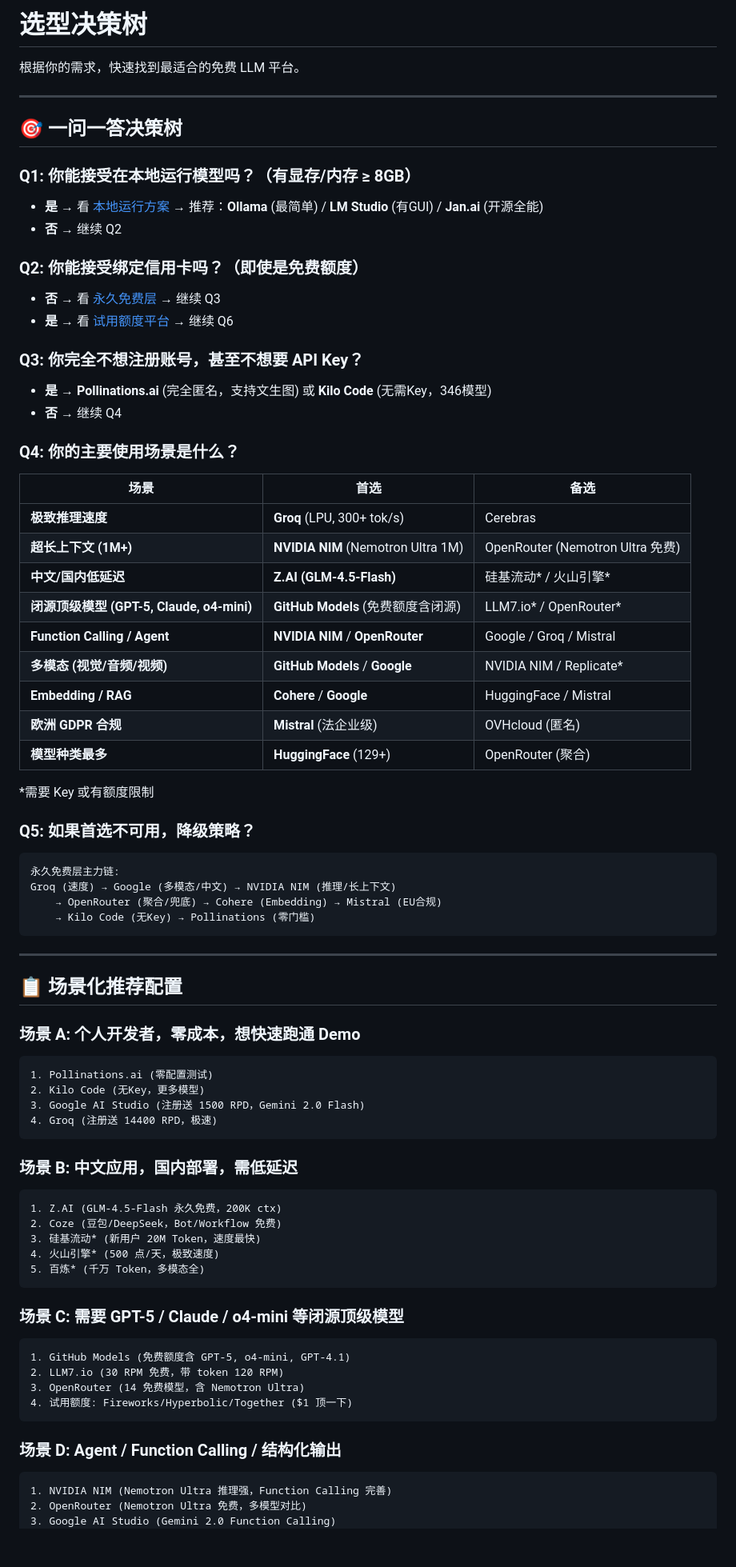
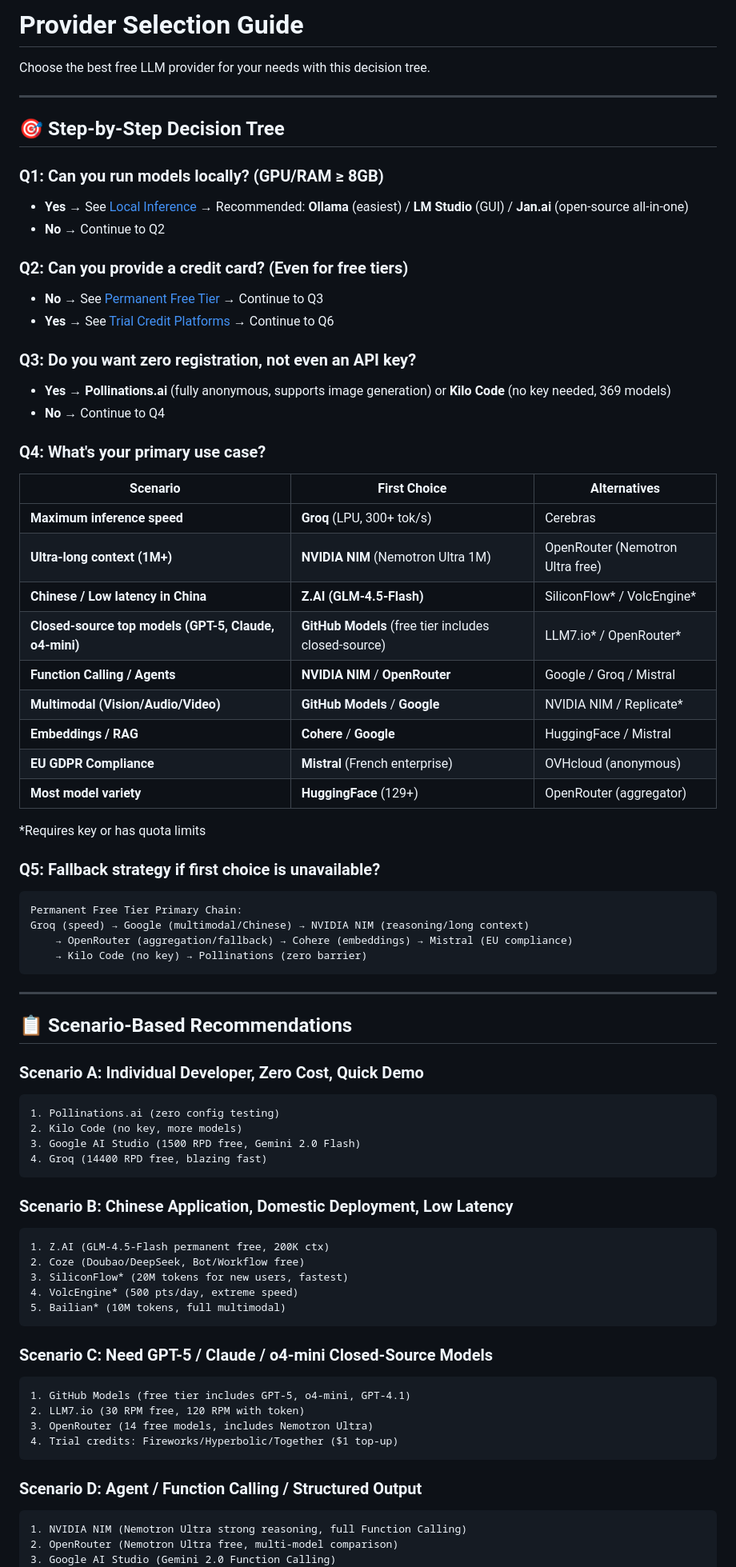
Before and after one commit to happyyboxx/free-llm-atlas, a Markdown page: docs/guides/decision-tree.md, the part around one of its changes. Shown at 80% size. Drawn GitHub-style; blank space fills up the shorter version.

Commit message:
docs: translate decision-tree.md to English

````diff
--- a/docs/guides/decision-tree.md
+++ b/docs/guides/decision-tree.md
@@ -1,80 +1,80 @@
-# 选型决策树
+# Provider Selection Guide
 
-根据你的需求，快速找到最适合的免费 LLM 平台。
+Choose the best free LLM provider for your needs with this decision tree.
 
 ---
 
-## 🎯 一问一答决策树
+## 🎯 Step-by-Step Decision Tree
 
-### Q1: 你能接受在本地运行模型吗？（有显存/内存 ≥ 8GB）
-- **是** → 看 [本地运行方案](../platforms/local-inference.md) → 推荐：**Ollama** (最简单) / **LM Studio** (有GUI) / **Jan.ai** (开源全能)
-- **否** → 继续 Q2
+### Q1: Can you run models locally? (GPU/RAM ≥ 8GB)
+- **Yes** → See [Local Inference](../platforms/local-inference.md) → Recommended: **Ollama** (easiest) / **LM Studio** (GUI) / **Jan.ai** (open-source all-in-one)
+- **No** → Continue to Q2
 
-### Q2: 你能接受绑定信用卡吗？（即使是免费额度）
-- **否** → 看 [永久免费层](../platforms/permanent-free.md) → 继续 Q3
-- **是** → 看 [试用额度平台](../platforms/trial-credits.md) → 继续 Q6
+### Q2: Can you provide a credit card? (Even for free tiers)
+- **No** → See [Permanent Free Tier](../platforms/permanent-free.md) → Continue to Q3
+- **Yes** → See [Trial Credit Platforms](../platforms/trial-credits.md) → Continue to Q6
 
-### Q3: 你完全不想注册账号，甚至不想要 API Key？
-- **是** → **Pollinations.ai** (完全匿名，支持文生图) 或 **Kilo Code** (无需Key，346模型)
-- **否** → 继续 Q4
+### Q3: Do you want zero registration, not even an API key?
+- **Yes** → **Pollinations.ai** (fully anonymous, supports image generation) or **Kilo Code** (no key needed, 369 models)
+- **No** → Continue to Q4
 
-### Q4: 你的主要使用场景是什么？
+### Q4: What's your primary use case?
 
-| 场景 | 首选 | 备选 |
+| Scenario | First Choice | Alternatives |
 |---|---|---|
-| **极致推理速度** | **Groq** (LPU, 300+ tok/s) | Cerebras |
-| **超长上下文 (1M+)** | **NVIDIA NIM** (Nemotron Ultra 1M) | OpenRouter (Nemotron Ultra 免费) |
-| **中文/国内低延迟** | **Z.AI (GLM-4.5-Flash)** | 硅基流动* / 火山引擎* |
-| **闭源顶级模型 (GPT-5, Claude, o4-mini)** | **GitHub Models** (免费额度含闭源) | LLM7.io* / OpenRouter* |
-| **Function Calling / Agent** | **NVIDIA NIM** / **OpenRouter** | Google / Groq / Mistral |
-| **多模态 (视觉/音频/视频)** | **GitHub Models** / **Google** | NVIDIA NIM / Replicate* |
-| **Embedding / RAG** | **Cohere** / **Google** | HuggingFace / Mistral |
-| **欧洲 GDPR 合规** | **Mistral** (法企业级) | OVHcloud (匿名) |
-| **模型种类最多** | **HuggingFace** (129+) | OpenRouter (聚合) |
+| **Maximum inference speed** | **Groq** (LPU, 300+ tok/s) | Cerebras |
+| **Ultra-long context (1M+)** | **NVIDIA NIM** (Nemotron Ultra 1M) | OpenRouter (Nemotron Ultra free) |
+| **Chinese / Low latency in China** | **Z.AI (GLM-4.5-Flash)** | SiliconFlow* / VolcEngine* |
+| **Closed-source top models (GPT-5, Claude, o4-mini)** | **GitHub Models** (free tier includes closed-source) | LLM7.io* / OpenRouter* |
+| **Function Calling / Agents** | **NVIDIA NIM** / **OpenRouter** | Google / Groq / Mistral |
+| **Multimodal (Vision/Audio/Video)** | **GitHub Models** / **Google** | NVIDIA NIM / Replicate* |
+| **Embeddings / RAG** | **Cohere** / **Google** | HuggingFace / Mistral |
+| **EU GDPR Compliance** | **Mistral** (French enterprise) | OVHcloud (anonymous) |
+| **Most model variety** | **HuggingFace** (129+) | OpenRouter (aggregator) |
 
-*需要 Key 或有额度限制
+*Requires key or has quota limits
 
-### Q5: 如果首选不可用，降级策略？
+### Q5: Fallback strategy if first choice is unavailable?
 
 ```
-永久免费层主力链:
-Groq (速度) → Google (多模态/中文) → NVIDIA NIM (推理/长上下文)
-    → OpenRouter (聚合/兜底) → Cohere (Embedding) → Mistral (EU合规)
-    → Kilo Code (无Key) → Pollinations (零门槛)
+Permanent Free Tier Primary Chain:
+Groq (speed) → Google (multimodal/Chinese) → NVIDIA NIM (reasoning/long context)
+    → OpenRouter (aggregation/fallback) → Cohere (embeddings) → Mistral (EU compliance)
+    → Kilo Code (no key) → Pollinations (zero barrier)
 ```
 
 ---
 
-## 📋 场景化推荐配置
+## 📋 Scenario-Based Recommendations
 
-### 场景 A: 个人开发者，零成本，想快速跑通 Demo
+### Scenario A: Individual Developer, Zero Cost, Quick Demo
 ```
-1. Pollinations.ai (零配置测试)
-2. Kilo Code (无Key，更多模型)
-3. Google AI Studio (注册送 1500 RPD，Gemini 2.0 Flash)
-4. Groq (注册送 14400 RPD，极速)
+1. Pollinations.ai (zero config testing)
+2. Kilo Code (no key, more models)
+3. Google AI Studio (1500 RPD free, Gemini 2.0 Flash)
+4. Groq (14400 RPD free, blazing fast)
 ```
 
-### 场景 B: 中文应用，国内部署，需低延迟
+### Scenario B: Chinese Application, Domestic Deployment, Low Latency
 ```
-1. Z.AI (GLM-4.5-Flash 永久免费，200K ctx)
-2. Coze (豆包/DeepSeek，Bot/Workflow 免费)
-3. 硅基流动* (新用户 20M Token，速度最快)
-4. 火山引擎* (500 点/天，极致速度)
-5. 百炼* (千万 Token，多模态全)
+1. Z.AI (GLM-4.5-Flash permanent free, 200K ctx)
+2. Coze (Doubao/DeepSeek, Bot/Workflow free)
+3. SiliconFlow* (20M tokens for new users, fastest)
+4. VolcEngine* (500 pts/day, extreme speed)
+5. Bailian* (10M tokens, full multimodal)
 ```
 
-### 场景 C: 需要 GPT-5 / Claude / o4-mini 等闭源顶级模型
+### Scenario C: Need GPT-5 / Claude / o4-mini Closed-Source Models
 ```
-1. GitHub Models (免费额度含 GPT-5, o4-mini, GPT-4.1)
-2. LLM7.io (30 RPM 免费，带 token 120 RPM)
-3. OpenRouter (14 免费模型，含 Nemotron Ultra)
-4. 试用额度: Fireworks/Hyperbolic/Together ($1 顶一下)
+1. GitHub Models (free tier includes GPT-5, o4-mini, GPT-4.1)
+2. LLM7.io (30 RPM free, 120 RPM with token)
+3. OpenRouter (14 free models, includes Nemotron Ultra)
+4. Trial credits: Fireworks/Hyperbolic/Together ($1 top-up)
 ```
 
-### 场景 D: Agent / Function Calling / 结构化输出
+### Scenario D: Agent / Function Calling / Structured Output
 ```
-1. NVIDIA NIM (Nemotron Ultra 推理强，Function Calling 完善)
-2. OpenRouter (Nemotron Ultra 免费，多模型对比)
+1. NVIDIA NIM (Nemotron Ultra strong reasoning, full Function Calling)
+2. OpenRouter (Nemotron Ultra free, multi-model comparison)
 3. Google AI Studio (Gemini 2.0 Function Calling)
 4. Groq (Llama 3.3 Function Calling)
````
Also changed, not shown: other parts of docs/guides/decision-tree.md (+27 -27 lines).
